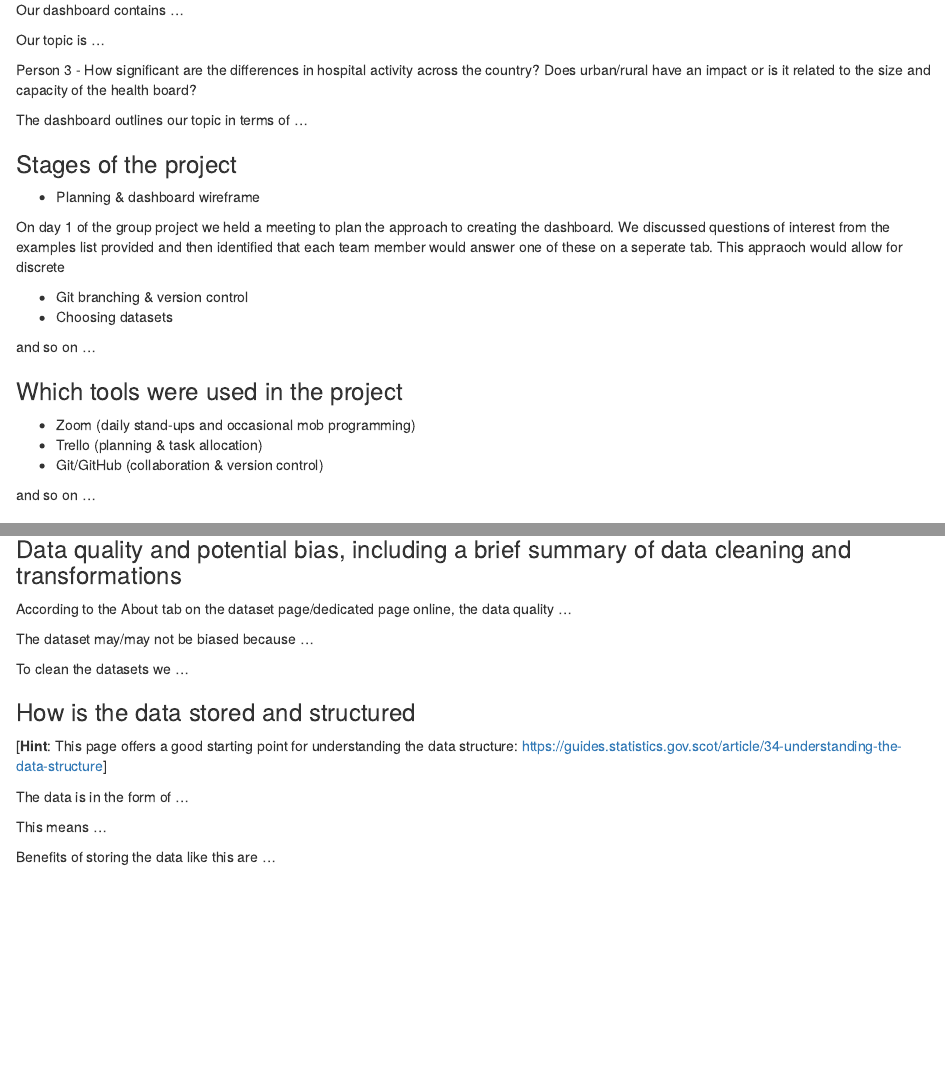
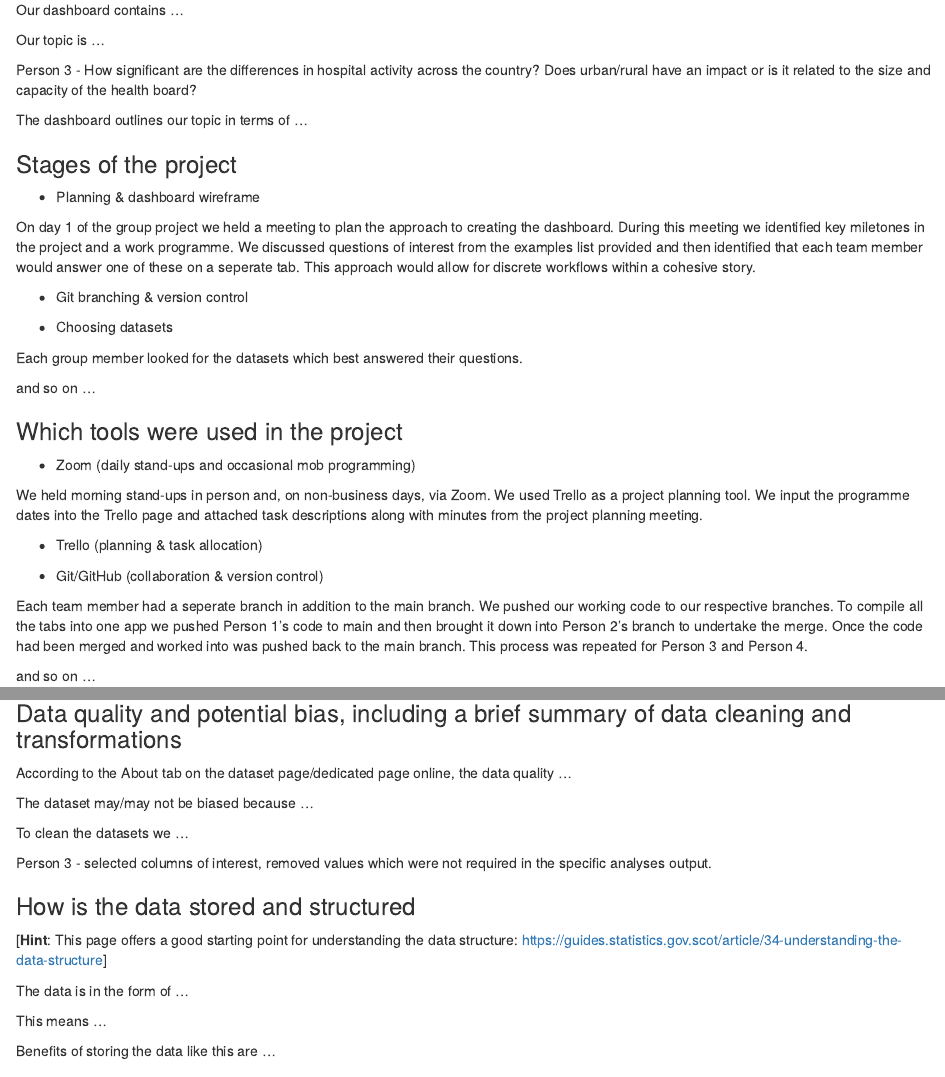
Before and after one commit to Arctic-64/CC_PDA2_G1, an R Markdown document (group_project_gw/project_template_gw.Rmd): the page in a window 1100 px wide, from 440 px down, and a second part further down, joined at a grey line. Rendered offline with R 4.5, knitr and Pandoc, with nearby package versions.

Commit message:
Update: project doc

```diff
--- a/group_project_gw/project_template_gw.Rmd
+++ b/group_project_gw/project_template_gw.Rmd
@@ -45,18 +45,27 @@ The dashboard outlines our topic in terms of ...
 
 * Planning & dashboard wireframe
 
-On day 1 of the group project we held a meeting to plan the approach to creating the dashboard. We discussed questions of interest from the examples list provided and then identified that each team member would answer one of these on a seperate tab. This appraoch would allow for discrete
+On day 1 of the group project we held a meeting to plan the approach to creating the dashboard. During this meeting we identified key miletones in the project and a work programme. We discussed questions of interest from the examples list provided and then identified that each team member would answer one of these on a seperate tab. This approach would allow for discrete workflows within a cohesive story.
 
 * Git branching & version control
+
 * Choosing datasets
+
+Each group member looked for the datasets which best answered their questions.
 
 and so on ...
 
 ### Which tools were used in the project
 
 * Zoom (daily stand-ups and occasional mob programming)
+
+We held morning stand-ups in person and, on non-business days, via Zoom.  We used Trello as a project planning tool. We input the programme dates into the Trello page and attached task descriptions along with minutes from the project planning meeting.
+
 * Trello (planning & task allocation)
+
 * Git/GitHub (collaboration & version control)
+
+Each team member had a seperate branch in addition to the main branch. We pushed our working code to our respective branches. To compile all the tabs into one app we pushed Person 1's code to main and then brought it down into Person 2's branch to undertake the merge. Once the code had been merged and worked into was pushed back to the main branch. This process was repeated for Person 3 and Person 4.
 
 and so on ...
 
@@ -78,6 +87,8 @@ The dataset may/may not be biased because ...
 
 To clean the datasets we ...
 
+Person 3 - selected columns of interest, removed values which were not required in the specific analyses output.
+
 ### How is the data stored and structured
 
 [**Hint**: This page offers a good starting point for understanding the data structure: https://guides.statistics.gov.scot/article/34-understanding-the-data-structure]
```
